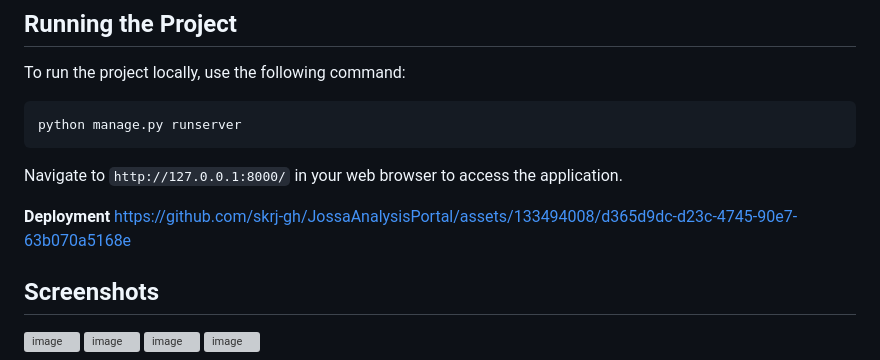
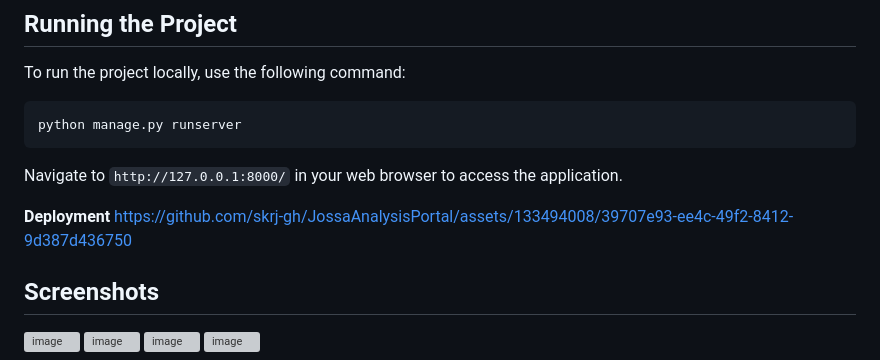
Before and after one commit to skrj-gh/JossaAnalysisPortal, a Markdown page: README.md, the part around the change. GitHub-like rendering; grey boxes are pictures that could not be loaded.

```diff
--- a/README.md
+++ b/README.md
@@ -103,7 +103,9 @@ python manage.py runserver
 Navigate to `http://127.0.0.1:8000/` in your web browser to access the application.
 
 **Deployment**
-https://github.com/skrj-gh/JossaAnalysisPortal/assets/133494008/d365d9dc-d23c-4745-90e7-63b070a5168e
+https://github.com/skrj-gh/JossaAnalysisPortal/assets/133494008/39707e93-ee4c-49f2-8412-9d387d436750
+
+
 
 ## Screenshots
 
```
